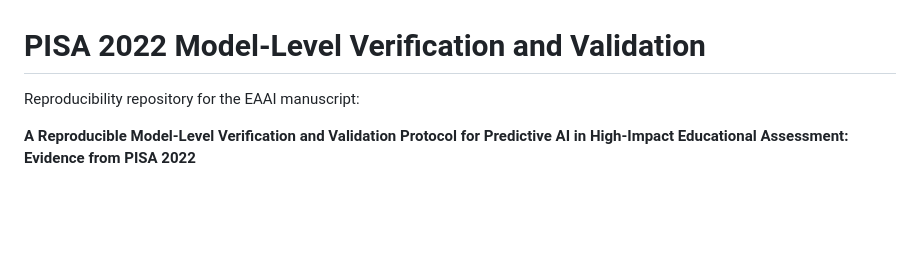
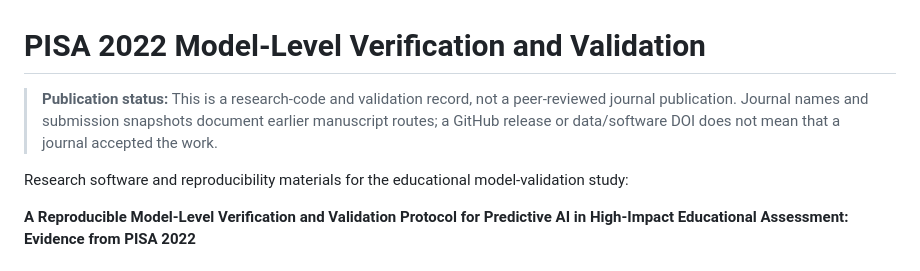
Before and after one commit to Jackxiaozhiren/pisa2022-xai-math, a Markdown page: README.md, the part around the change. Rendered like a GitHub page; blank space fills up the shorter version.

Commit message:
Document research software status and evidence boundaries

```diff
--- a/README.md
+++ b/README.md
@@ -1,6 +1,8 @@
 # PISA 2022 Model-Level Verification and Validation
 
-Reproducibility repository for the EAAI manuscript:
+> **Publication status:** This is a research-code and validation record, not a peer-reviewed journal publication. Journal names and submission snapshots document earlier manuscript routes; a GitHub release or data/software DOI does not mean that a journal accepted the work.
+
+Research software and reproducibility materials for the educational model-validation study:
 
 **A Reproducible Model-Level Verification and Validation Protocol for Predictive AI in High-Impact Educational Assessment: Evidence from PISA 2022**
 
```
